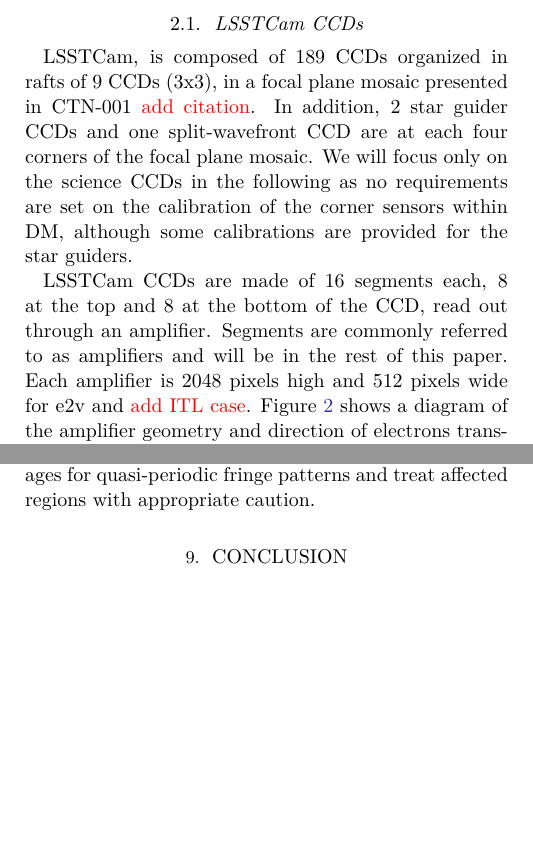
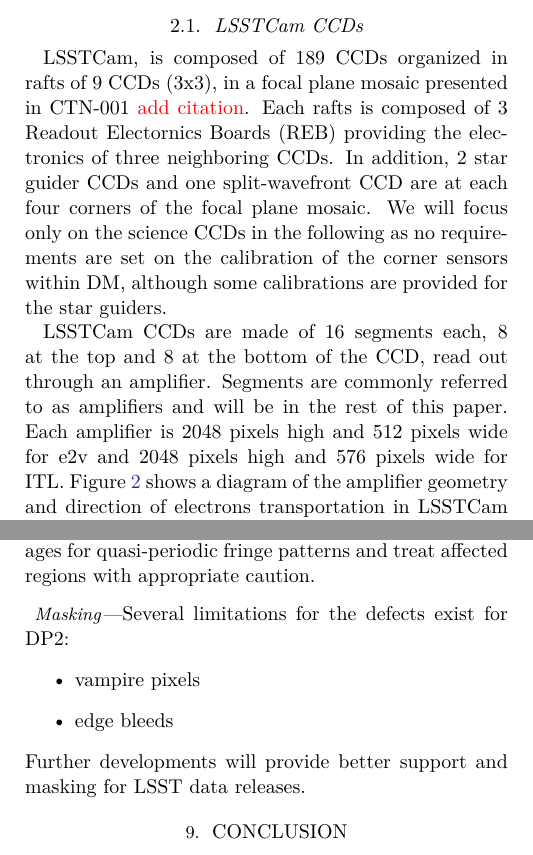
Before and after one commit to lsst/rtn-117, a LaTeX paper (RTN-117.tex, which reads sections/lsstcam.tex, sections/verification-certification.tex): two parts of the columns of pages 2 and 21 of 23, joined at a grey line, cut so that both start at the same text, the shorter picture padded with empty space. Compiled offline with XeLaTeX.

Commit message:
Small reorganization.

```diff
--- a/sections/lsstcam.tex
+++ b/sections/lsstcam.tex
@@ -22,13 +22,14 @@ We summarize here key points about LSSTCam and properties of its CCDs relevant f
 
 % Focal plane
 LSSTCam, is composed of 189 CCDs organized in rafts of 9 CCDs (3x3), in a focal plane mosaic presented in CTN-001 \textcolor{red}{add citation}.
+Each rafts is composed of 3 Readout Electornics Boards (REB) providing the electronics of three neighboring CCDs.
 In addition, 2 star guider CCDs and one split-wavefront CCD are at each four corners of the focal plane mosaic.
 We will focus only on the science CCDs in the following as no requirements are set on the calibration of the corner sensors within DM, although some calibrations are provided for the star guiders.
 
 % CCDs
 LSSTCam CCDs are made of 16 segments each, 8 at the top and 8 at the bottom of the CCD, read out through an amplifier.
 Segments are commonly referred to as amplifiers and will be in the rest of this paper.
-Each amplifier is 2048 pixels high and 512 pixels wide for e2v and \textcolor{red}{add ITL case}.
+Each amplifier is 2048 pixels high and 512 pixels wide for e2v and 2048 pixels high and 576 pixels wide for ITL.
 Figure \ref{fig:amplifier} shows a diagram of the amplifier geometry and direction of electrons transportation in LSSTCam CCDs.
 %here add more about electron transportation and size of ovescan region and serial register.
 The overscan regions are virtual pixels read to estimate charge transfer inefficiency (CTI), see \ref{sec:processing:calibration:cti} for my details.
--- a/sections/verification-certification.tex
+++ b/sections/verification-certification.tex
@@ -74,3 +74,11 @@ In-dome flat-field exposures (\S\ref{sec:processing:calibration:flats}) imprint
 The DP2 ISR pipeline (\S\ref{sec:isr-science}) does not include a dedicated fringe-subtraction step.
 Residual fringe structure is visible at low surface brightness in $z$- and $y$-band visit images and can bias wide-aperture photometry.
 Fringing models developed by \citet{2023PASP..135c4503G} and corresponding corrections are under development and expected for DR1; until then, users analyzing faint extended emission or precision surface-brightness measurements in redder bands should inspect visit images for quasi-periodic fringe patterns and treat affected regions with appropriate caution.
+
+\paragraph{Masking}
+Several limitations for the defects exist for DP2:
+\begin{itemize}
+\item vampire pixels
+\item edge bleeds
+\end{itemize}
+Further developments will provide better support and masking for LSST data releases.
```
Also changed, not shown: sections/lsstcam.tex (15 more changed lines).
